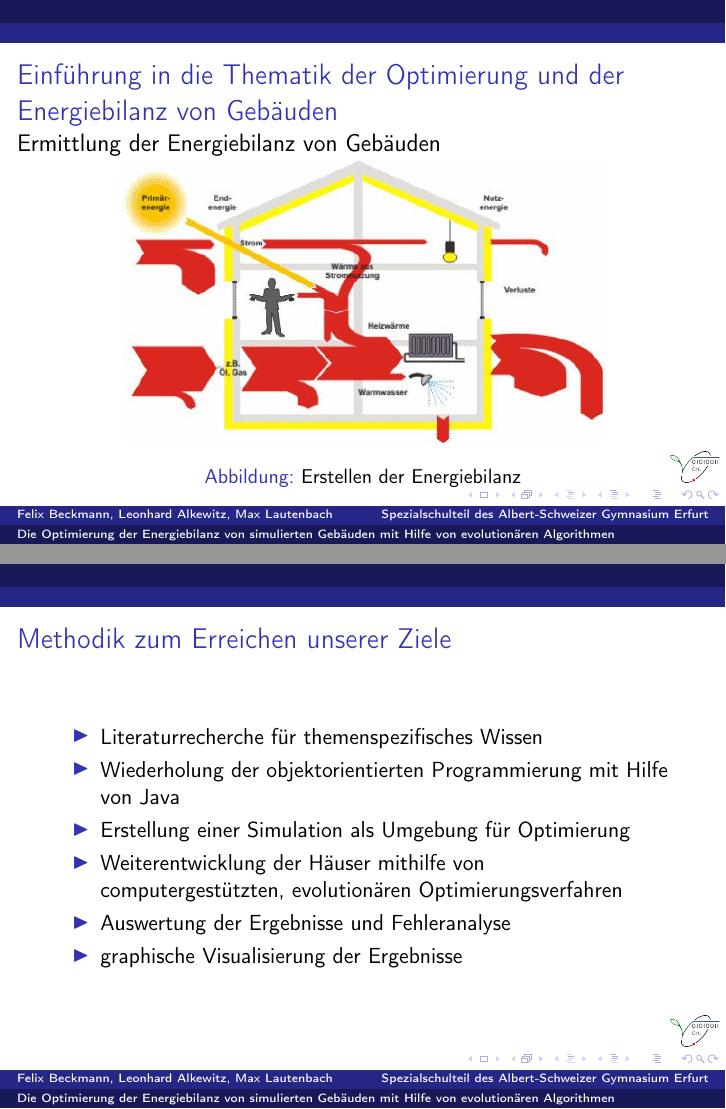
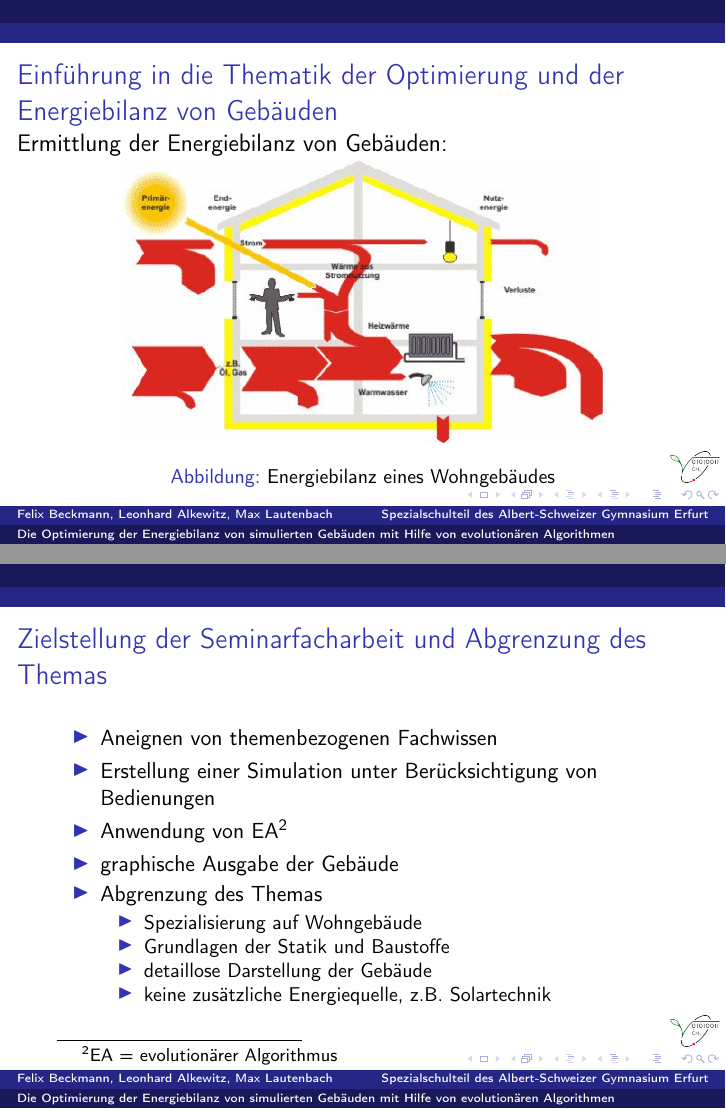
Before and after one commit to zodegree/Seminarfacharbeit-18-19-20, LaTeX slides (Themenverteidigung - Präsentation/Themenverteidigung.tex): pages 10 and 16 of 28 before the commit and pages 10 and 16 of 34 after it, joined at a grey line. Compiled offline with pdfLaTeX.

Commit message:
Themenverteidigung fertig

```diff
--- a/Themenverteidigung - Präsentation/Themenverteidigung.tex
+++ b/Themenverteidigung - Präsentation/Themenverteidigung.tex
@@ -60,18 +60,30 @@
 \end{frame}
 
 \begin{frame}{Einführung in die Thematik der Optimierung und der Energiebilanz von Gebäuden}
-\framesubtitle{\large{\textcolor{black}{Ermittlung der Energiebilanz von Gebäuden}}}
+\framesubtitle{\large{\textcolor{black}{Ermittlung der Energiebilanz von Gebäuden:}}}
 \begin{figure}
 \includegraphics[scale=0.45]{0dd5dc31023435ef-2.jpg}
-\caption{Erstellen der Energiebilanz}
+\caption{Energiebilanz eines Wohngebäudes}
 \end{figure}
+\end{frame}
+
+\begin{frame}{Zielstellung der Seminarfacharbeit und Abgrenzung des Themas}
+\begin{itemize}
+\item{Aneignen von themenbezogenen Fachwissen}\pause
+\item{Erstellung einer Simulation unter Berücksichtigung von Bedienungen}\pause
+\item{Anwendung von EA\footnote{EA = evolutionärer Algorithmus}}\pause
+\item{graphische Ausgabe der Gebäude}\pause
+\item{Abgrenzung des Themas}\pause
+\begin{itemize}
+\item{Spezialisierung auf Wohngebäude}
+\item{Grundlagen der Statik und Baustoffe}
+\item{detaillose Darstellung der Gebäude}
+\item{keine zusätzliche Energiequelle, z.B. Solartechnik}
+\end{itemize}
+\end{itemize}
 \end{frame}
 
 \begin{frame}{Methodik zum Erreichen unserer Ziele}
 \begin{itemize}
 \item{Literaturrecherche für themenspezifisches Wissen}\pause
 \item{Wiederholung der objektorientierten Programmierung mit Hilfe von Java}\pause
-\item{Erstellung einer Simulation als Umgebung für Optimierung}\pause
-\item{Weiterentwicklung der Häuser mithilfe von computergestützten, evolutionären Optimierungsverfahren}\pause
-\item{Auswertung der Ergebnisse und Fehleranalyse}\pause
-\item{graphische Visualisierung der Ergebnisse}
```
Also changed, not shown: Themenverteidigung - Präsentation/Themenverteidigung.tex (13 more changed lines), 20 other files.
